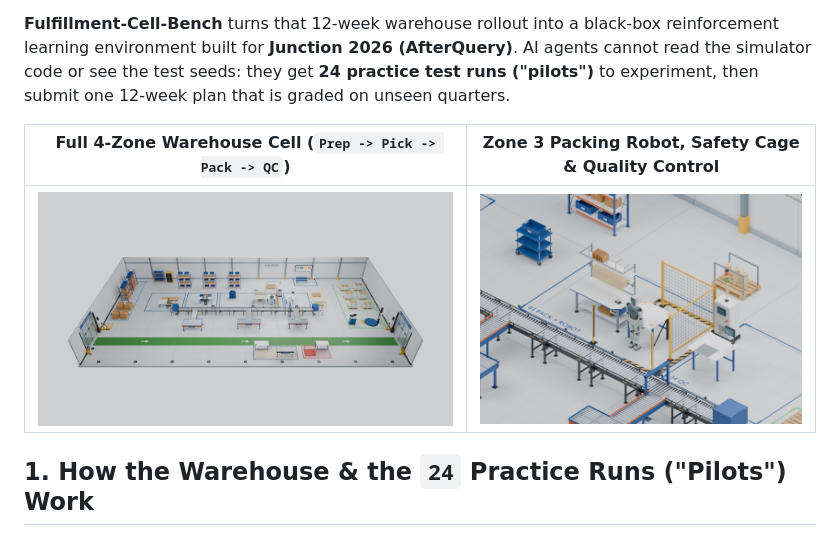
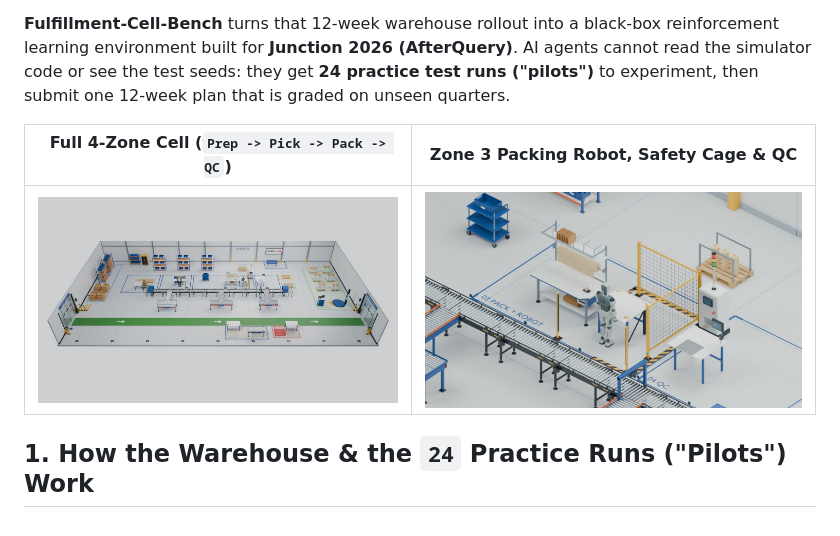
Before and after one commit to Musacss/fulfillment-cell-bench, a Markdown page: README.md, the part around the change. GitHub-like rendering; pictures changed too: docs/assets/warehouse_overview.jpg, docs/assets/zone3_robot_pack.jpg.

Commit message:
I matched both README warehouse images to the same 1400x800 aspect ratio

```diff
--- a/README.md
+++ b/README.md
@@ -4,7 +4,7 @@ Most real-world warehouse robot rollouts lose money in their first quarter -- no
 
 **Fulfillment-Cell-Bench** turns that 12-week warehouse rollout into a black-box reinforcement learning environment built for **Junction 2026 (AfterQuery)**. AI agents cannot read the simulator code or see the test seeds: they get **24 practice test runs ("pilots")** to experiment, then submit one 12-week plan that is graded on unseen quarters.
 
-| Full 4-Zone Warehouse Cell (`Prep -> Pick -> Pack -> QC`) | Zone 3 Packing Robot, Safety Cage & Quality Control |
+| Full 4-Zone Cell (`Prep -> Pick -> Pack -> QC`) | Zone 3 Packing Robot, Safety Cage & QC |
 | :---: | :---: |
 | ![3D Warehouse Overview](docs/assets/warehouse_overview.jpg) | ![Zone 3 Robotic Pack and QC](docs/assets/zone3_robot_pack.jpg) |
 
```
